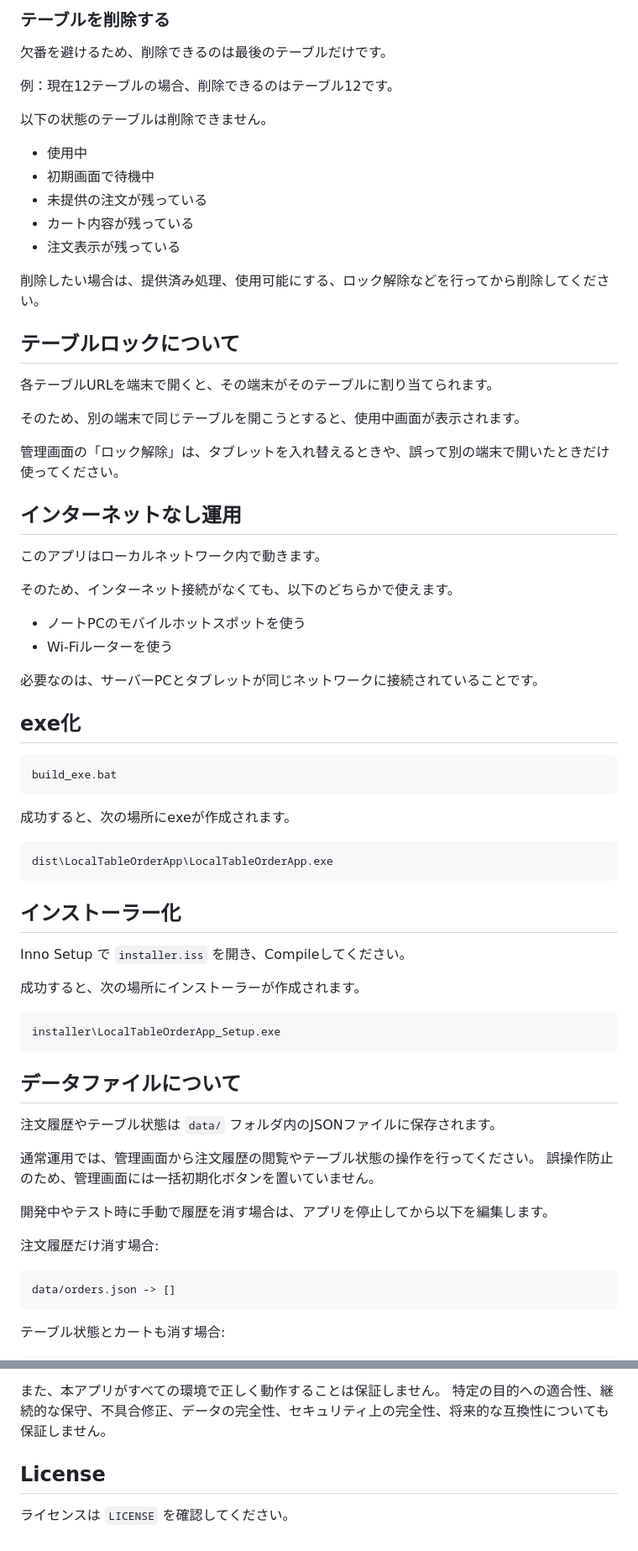
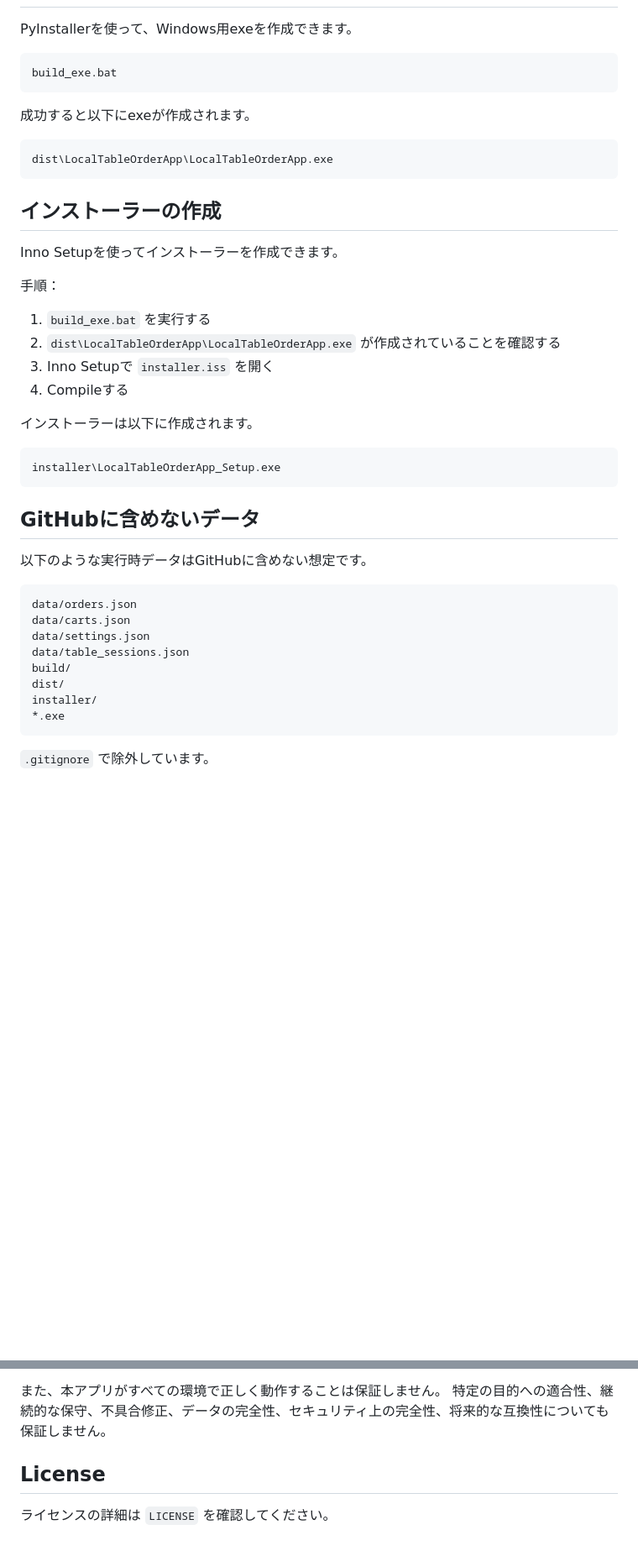
Before and after one commit to okpurgis-sudo/local-table-order-app, a Markdown page: README.md, 2 parts joined by grey strips. Shown at 84% size. Drawn GitHub-style; blank space fills up the shorter version.

````diff
--- a/README.md
+++ b/README.md
@@ -194,74 +336,46 @@ http://サーバーPCのIPアドレス:5000/table/13
-### テーブルを削除する
-
-欠番を避けるため、削除できるのは最後のテーブルだけです。
-
-例：現在12テーブルの場合、削除できるのはテーブル12です。
-
-以下の状態のテーブルは削除できません。
-
-- 使用中
-- 初期画面で待機中
-- 未提供の注文が残っている
-- カート内容が残っている
-- 注文表示が残っている
-
-削除したい場合は、提供済み処理、使用可能にする、ロック解除などを行ってから削除してください。
-
-## テーブルロックについて
-
-各テーブルURLを端末で開くと、その端末がそのテーブルに割り当てられます。
-
-そのため、別の端末で同じテーブルを開こうとすると、使用中画面が表示されます。
-
-管理画面の「ロック解除」は、タブレットを入れ替えるときや、誤って別の端末で開いたときだけ使ってください。
-
-## インターネットなし運用
-
-このアプリはローカルネットワーク内で動きます。
-
-そのため、インターネット接続がなくても、以下のどちらかで使えます。
-
-- ノートPCのモバイルホットスポットを使う
-- Wi-Fiルーターを使う
-
-必要なのは、サーバーPCとタブレットが同じネットワークに接続されていることです。
-
-## exe化
+PyInstallerを使って、Windows用exeを作成できます。
 
 ```bat
 build_exe.bat
 ```
 
-成功すると、次の場所にexeが作成されます。
+成功すると以下にexeが作成されます。
 
 ```text
 dist\LocalTableOrderApp\LocalTableOrderApp.exe
 ```
 
-## インストーラー化
+## インストーラーの作成
 
-Inno Setup で `installer.iss` を開き、Compileしてください。
+Inno Setupを使ってインストーラーを作成できます。
 
-成功すると、次の場所にインストーラーが作成されます。
+手順：
+
+1. `build_exe.bat` を実行する
+2. `dist\LocalTableOrderApp\LocalTableOrderApp.exe` が作成されていることを確認する
+3. Inno Setupで `installer.iss` を開く
+4. Compileする
+
+インストーラーは以下に作成されます。
 
 ```text
 installer\LocalTableOrderApp_Setup.exe
 ```
 
-## データファイルについて
+## GitHubに含めないデータ
 
-注文履歴やテーブル状態は `data/` フォルダ内のJSONファイルに保存されます。
-
-通常運用では、管理画面から注文履歴の閲覧やテーブル状態の操作を行ってください。
-誤操作防止のため、管理画面には一括初期化ボタンを置いていません。
-
-開発中やテスト時に手動で履歴を消す場合は、アプリを停止してから以下を編集します。
-
-注文履歴だけ消す場合:
+以下のような実行時データはGitHubに含めない想定です。
 
 ```text
-data/orders.json -> []
+data/orders.json
+data/carts.json
+data/settings.json
+data/table_sessions.json
+build/
+dist/
+installer/
+*.exe
 ```
 
-テーブル状態とカートも消す場合:
+`.gitignore` で除外しています。
 
@@ -303,7 +403,6 @@ data/carts.json -> {}
 また、本アプリがすべての環境で正しく動作することは保証しません。
 特定の目的への適合性、継続的な保守、不具合修正、データの完全性、セキュリティ上の完全性、将来的な互換性についても保証しません。
 
-
 ## License
 
-ライセンスは `LICENSE` を確認してください。
+ライセンスの詳細は `LICENSE` を確認してください。
````
Also changed, not shown: other parts of README.md (+271 -143 lines).
